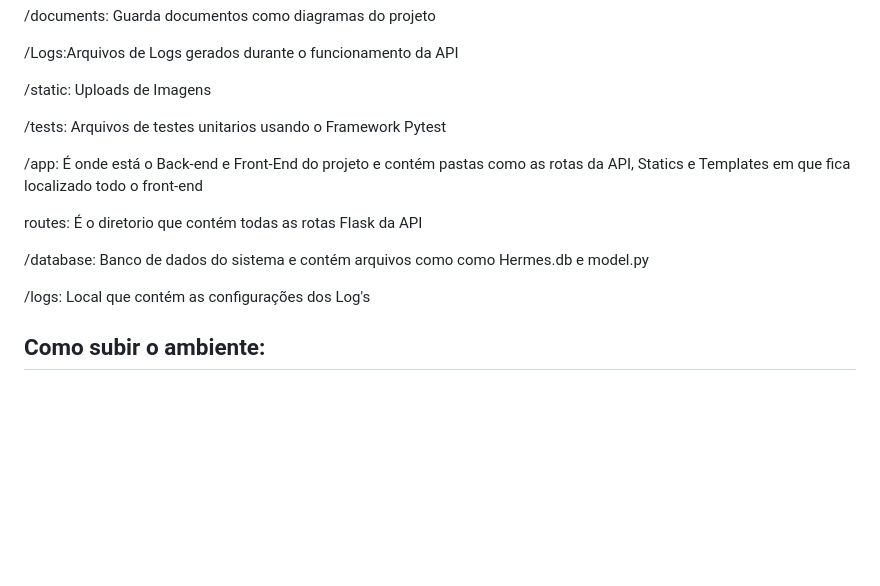
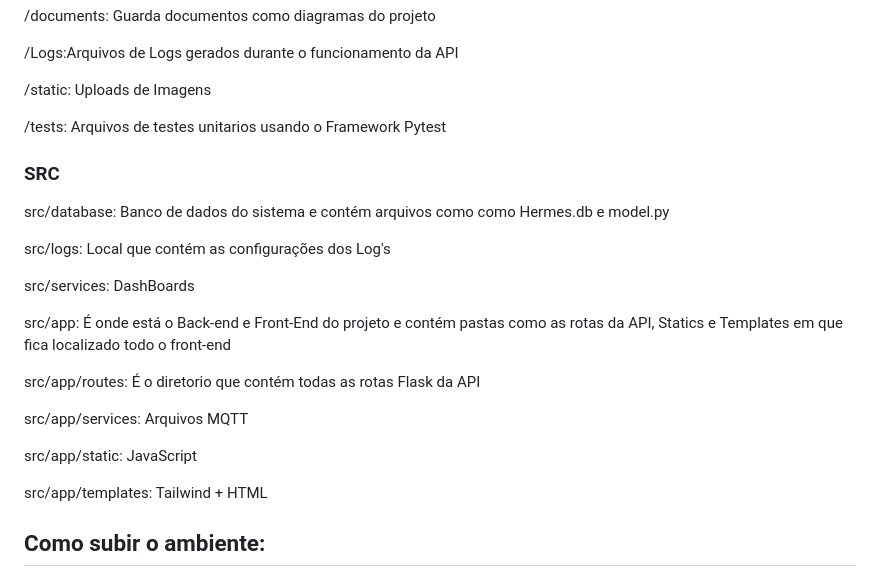
Before and after one commit to gustavo-henrique433/Safe-Track, a Markdown page: README.md, the part around the change. Rendered like a GitHub page; blank space fills up the shorter version.

Commit message:
Revise project structure description in README
Updated project structure details in README.md to include src directory and its contents.

```diff
--- a/README.md
+++ b/README.md
@@ -58,10 +58,19 @@ Safe-Track é um projeto com o objetivo de proporcionar segurança e automação
 <p>/static: Uploads de Imagens</p>
 <p>/tests: Arquivos de testes unitarios usando o Framework Pytest </p>
 
-<p>/app: É onde está o Back-end e Front-End do projeto e contém pastas como as rotas da API, Statics e Templates em que fica localizado todo o front-end</p>
-<p>routes: É o diretorio que contém todas as rotas Flask da API</p>
-<p>/database: Banco de dados do sistema e contém arquivos como como Hermes.db  e model.py</p>
-<p>/logs: Local que contém as configurações dos Log's</p>
+
+<h3>SRC</h3>
+<p>src/database: Banco de dados do sistema e contém arquivos como como Hermes.db  e model.py</p>
+<p>src/logs: Local que contém as configurações dos Log's</p>
+<p>src/services: DashBoards</p>
+<p>src/app: É onde está o Back-end e Front-End do projeto e contém pastas como as rotas da API, Statics e Templates em que fica localizado todo o front-end</p>
+<p>src/app/routes: É o diretorio que contém todas as rotas Flask da API</p>
+<p>src/app/services: Arquivos MQTT </p>
+<p>src/app/static: JavaScript</p>
+<p>src/app/templates: Tailwind + HTML</p>
+
+
+
 
 
 ## Como subir o ambiente:
```
